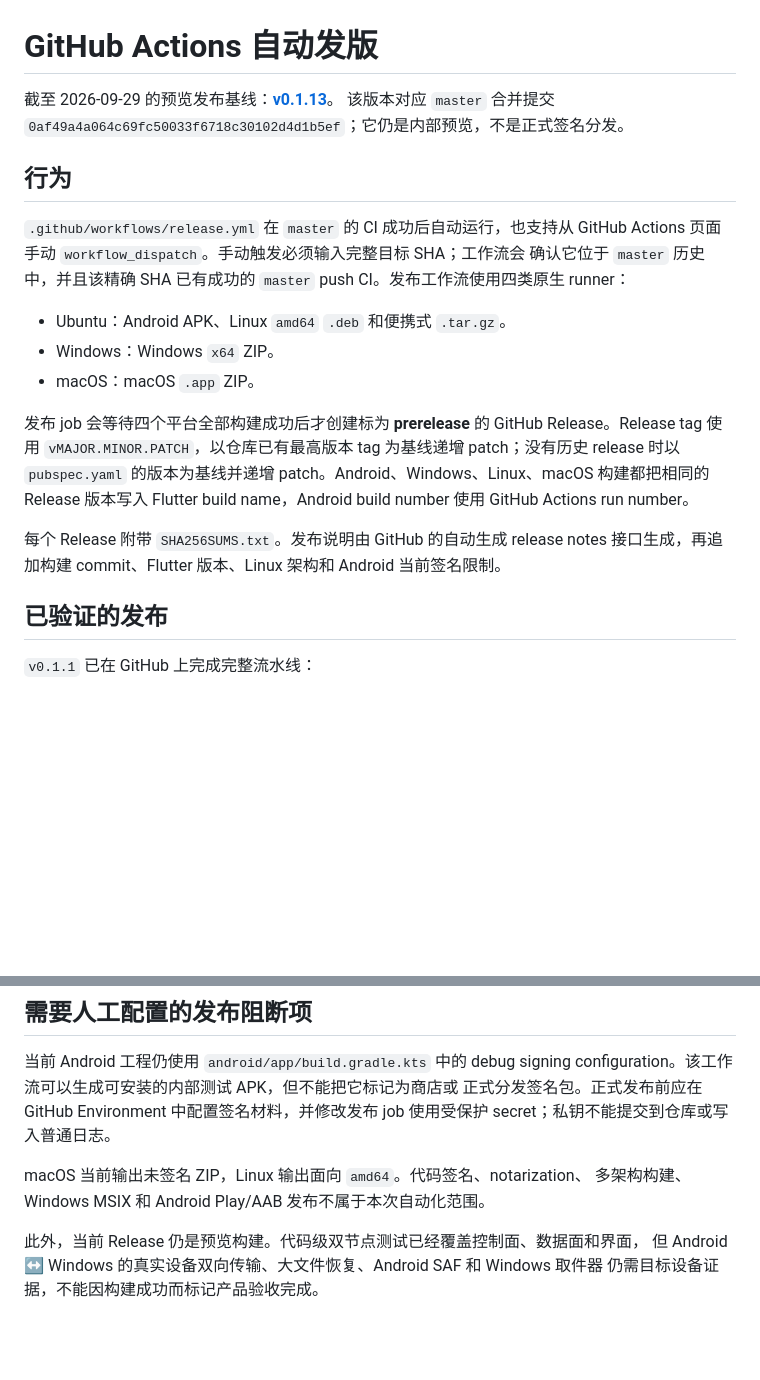
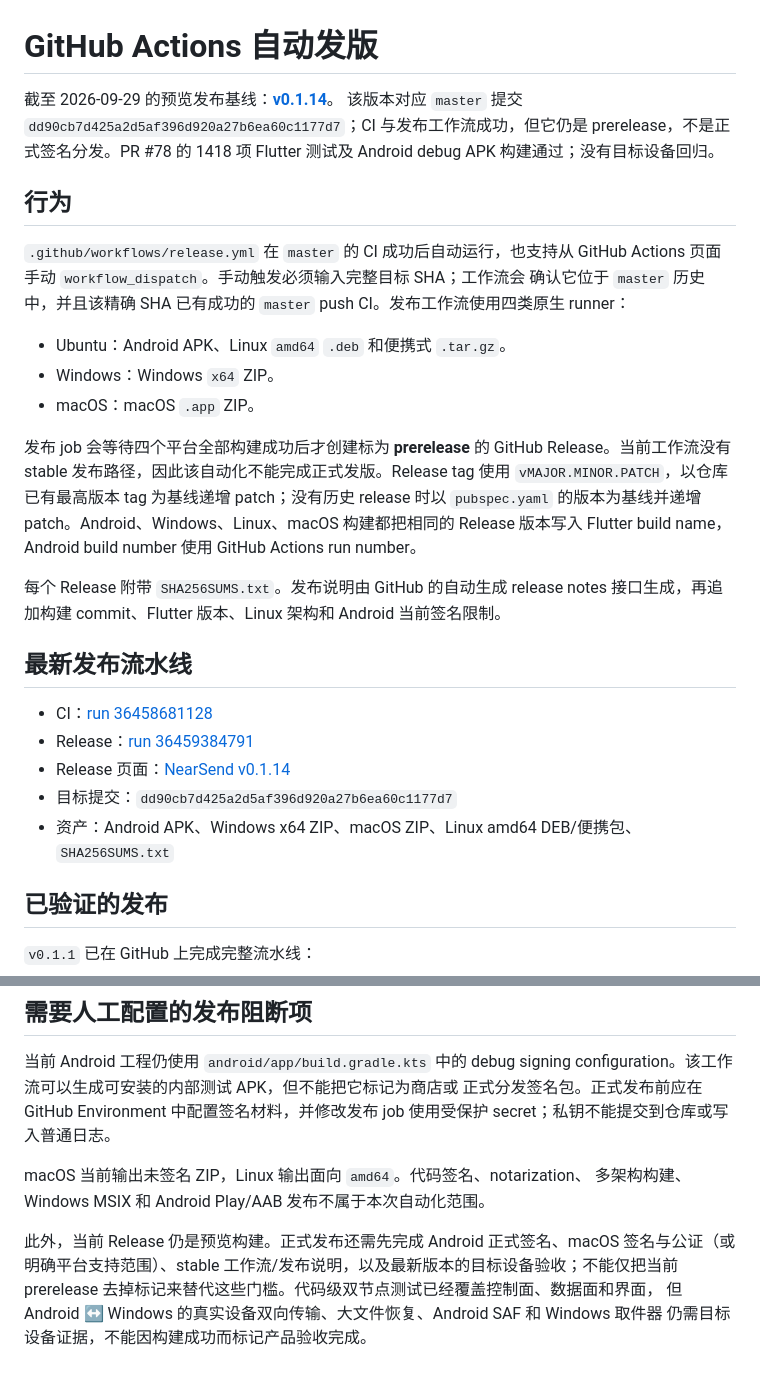
Before and after one commit to yanzhao77/NearSend, a Markdown page: docs/releases/GITHUB_ACTION_RELEASES.md, 2 parts joined by grey strips. GitHub-like rendering; blank space fills up the shorter version.

Commit message:
docs: record v0.1.14 release pipeline

```diff
--- a/docs/releases/GITHUB_ACTION_RELEASES.md
+++ b/docs/releases/GITHUB_ACTION_RELEASES.md
@@ -1,7 +1,7 @@
 # GitHub Actions 自动发版
 
-截至 2026-09-29 的预览发布基线：**[v0.1.13](https://github.com/yanzhao77/NearSend/releases/tag/v0.1.13)**。
-该版本对应 `master` 合并提交 `0af49a4a064c69fc50033f6718c30102d4d1b5ef`；它仍是内部预览，不是正式签名分发。
+截至 2026-09-29 的预览发布基线：**[v0.1.14](https://github.com/yanzhao77/NearSend/releases/tag/v0.1.14)**。
+该版本对应 `master` 提交 `dd90cb7d425a2d5af396d920a27b6ea60c1177d7`；CI 与发布工作流成功，但它仍是 prerelease，不是正式签名分发。PR #78 的 1418 项 Flutter 测试及 Android debug APK 构建通过；没有目标设备回归。
 
 ## 行为
 
@@ -13,7 +13,7 @@ GitHub Actions 页面手动 `workflow_dispatch`。手动触发必须输入完整
 - Windows：Windows `x64` ZIP。
 - macOS：macOS `.app` ZIP。
 
-发布 job 会等待四个平台全部构建成功后才创建标为 **prerelease** 的 GitHub Release。Release tag 使用
+发布 job 会等待四个平台全部构建成功后才创建标为 **prerelease** 的 GitHub Release。当前工作流没有 stable 发布路径，因此该自动化不能完成正式发版。Release tag 使用
 `vMAJOR.MINOR.PATCH`，以仓库已有最高版本 tag 为基线递增 patch；没有历史 release
 时以 `pubspec.yaml` 的版本为基线并递增 patch。Android、Windows、Linux、macOS
 构建都把相同的 Release 版本写入 Flutter build name，Android build number 使用
@@ -21,6 +21,14 @@ GitHub Actions run number。
 
 每个 Release 附带 `SHA256SUMS.txt`。发布说明由 GitHub 的自动生成 release notes
 接口生成，再追加构建 commit、Flutter 版本、Linux 架构和 Android 当前签名限制。
+
+## 最新发布流水线
+
+- CI：[run 36458681128](https://github.com/yanzhao77/NearSend/actions/runs/36458681128)
+- Release：[run 36459384791](https://github.com/yanzhao77/NearSend/actions/runs/36459384791)
+- Release 页面：[NearSend v0.1.14](https://github.com/yanzhao77/NearSend/releases/tag/v0.1.14)
+- 目标提交：`dd90cb7d425a2d5af396d920a27b6ea60c1177d7`
+- 资产：Android APK、Windows x64 ZIP、macOS ZIP、Linux amd64 DEB/便携包、`SHA256SUMS.txt`
 
 ## 已验证的发布
 
@@ -63,6 +71,6 @@ job 使用受保护 secret；私钥不能提交到仓库或写入普通日志。
 macOS 当前输出未签名 ZIP，Linux 输出面向 `amd64`。代码签名、notarization、
 多架构构建、Windows MSIX 和 Android Play/AAB 发布不属于本次自动化范围。
 
-此外，当前 Release 仍是预览构建。代码级双节点测试已经覆盖控制面、数据面和界面，
+此外，当前 Release 仍是预览构建。正式发布还需先完成 Android 正式签名、macOS 签名与公证（或明确平台支持范围）、stable 工作流/发布说明，以及最新版本的目标设备验收；不能仅把当前 prerelease 去掉标记来替代这些门槛。代码级双节点测试已经覆盖控制面、数据面和界面，
 但 Android ↔ Windows 的真实设备双向传输、大文件恢复、Android SAF 和 Windows 取件器
 仍需目标设备证据，不能因构建成功而标记产品验收完成。
```
